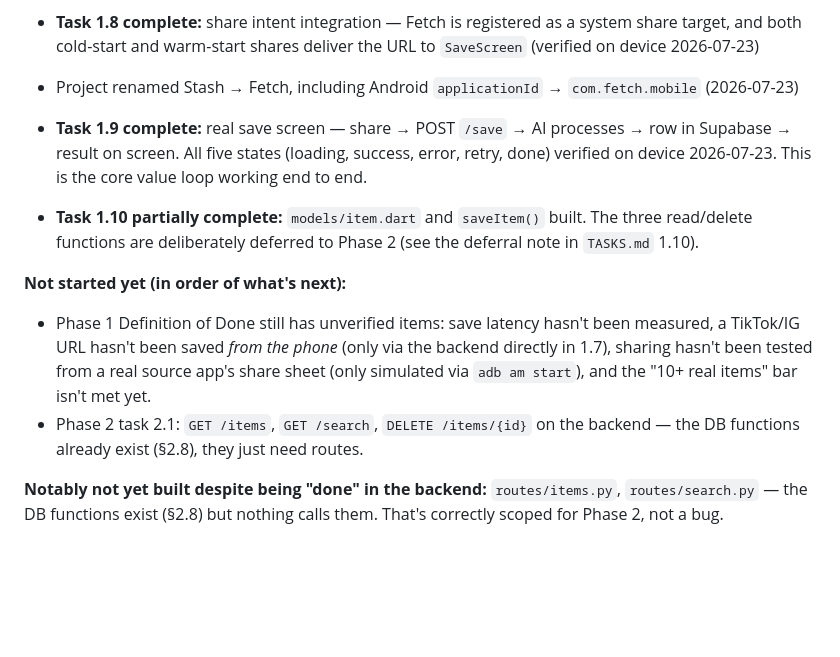
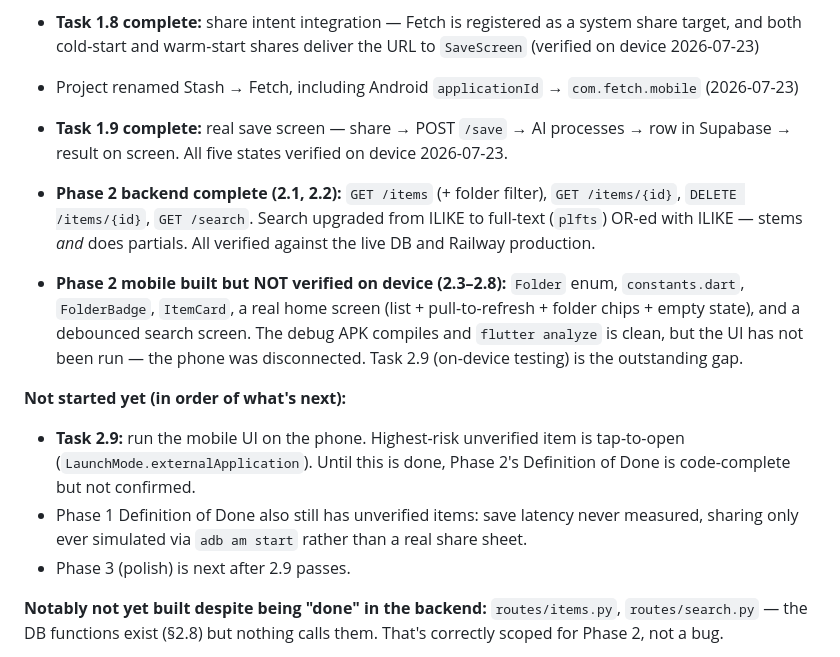
Before and after one commit to abidayn/FINDIT, a Markdown page: docs/CODEBASE_GUIDE.md, the part around the change. GitHub-like rendering; blank space fills up the shorter version.

```diff
--- a/docs/CODEBASE_GUIDE.md
+++ b/docs/CODEBASE_GUIDE.md
@@ -327,12 +327,14 @@ Cross-referencing `TASKS.md`'s checkboxes with what's on disk:
 - **Task 1.8 complete:** share intent integration — Fetch is registered as a system share target, and both cold-start and warm-start shares deliver the URL to `SaveScreen` (verified on device 2026-07-23)
 - Project renamed Stash → Fetch, including Android `applicationId` → `com.fetch.mobile` (2026-07-23)
 
-- **Task 1.9 complete:** real save screen — share → POST `/save` → AI processes → row in Supabase → result on screen. All five states (loading, success, error, retry, done) verified on device 2026-07-23. This is the core value loop working end to end.
-- **Task 1.10 partially complete:** `models/item.dart` and `saveItem()` built. The three read/delete functions are deliberately deferred to Phase 2 (see the deferral note in `TASKS.md` 1.10).
+- **Task 1.9 complete:** real save screen — share → POST `/save` → AI processes → row in Supabase → result on screen. All five states verified on device 2026-07-23.
+- **Phase 2 backend complete (2.1, 2.2):** `GET /items` (+ folder filter), `GET /items/{id}`, `DELETE /items/{id}`, `GET /search`. Search upgraded from ILIKE to full-text (`plfts`) OR-ed with ILIKE — stems *and* does partials. All verified against the live DB and Railway production.
+- **Phase 2 mobile built but NOT verified on device (2.3–2.8):** `Folder` enum, `constants.dart`, `FolderBadge`, `ItemCard`, a real home screen (list + pull-to-refresh + folder chips + empty state), and a debounced search screen. The debug APK compiles and `flutter analyze` is clean, but the UI has not been run — the phone was disconnected. Task 2.9 (on-device testing) is the outstanding gap.
 
 **Not started yet (in order of what's next):**
-- Phase 1 Definition of Done still has unverified items: save latency hasn't been measured, a TikTok/IG URL hasn't been saved *from the phone* (only via the backend directly in 1.7), sharing hasn't been tested from a real source app's share sheet (only simulated via `adb am start`), and the "10+ real items" bar isn't met yet.
-- Phase 2 task 2.1: `GET /items`, `GET /search`, `DELETE /items/{id}` on the backend — the DB functions already exist (§2.8), they just need routes.
+- **Task 2.9:** run the mobile UI on the phone. Highest-risk unverified item is tap-to-open (`LaunchMode.externalApplication`). Until this is done, Phase 2's Definition of Done is code-complete but not confirmed.
+- Phase 1 Definition of Done also still has unverified items: save latency never measured, sharing only ever simulated via `adb am start` rather than a real share sheet.
+- Phase 3 (polish) is next after 2.9 passes.
 
 **Notably not yet built despite being "done" in the backend:** `routes/items.py`, `routes/search.py` — the DB functions exist (§2.8) but nothing calls them. That's correctly scoped for Phase 2, not a bug.
 
```
Also changed, not shown: docs/TASKS.md (+58 -52 lines).
